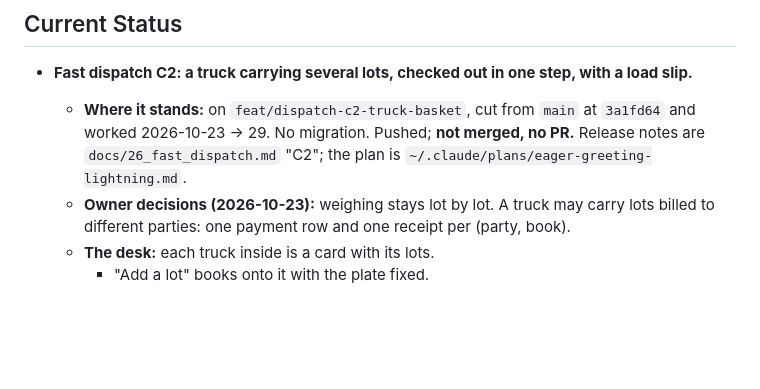
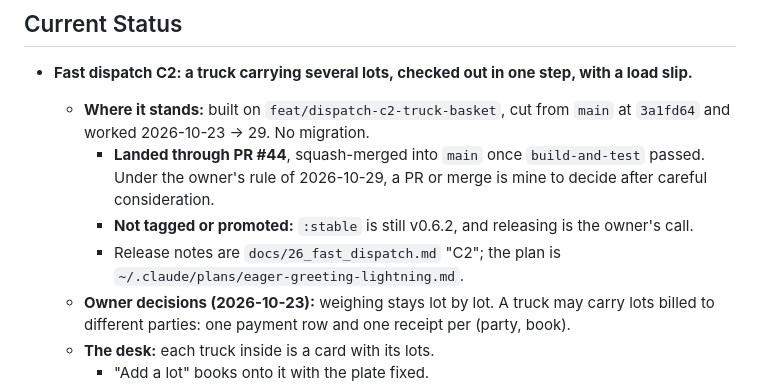
Before and after one commit to izhanjunaid/cold-store-claudecode, a Markdown page: PROGRESS.md, the part around the change. Rendered like a GitHub page; blank space fills up the shorter version.

Commit message:
docs(progress): C2 lands through PR #44, squash-merged once CI is green
Under the owner's rule of 2026-10-29 a PR or merge follows my own careful
consideration. C2 is complete, verified on ffddc2b, reviewed and fixed,
sits on the current main, and locks in no owner decision. Not tagged or
promoted: :stable stays v0.6.2.

Co-Authored-By: Claude Opus 5.5 <noreply@anthropic.com>
Claude-Session: https://claude.ai/code/session_013mcGGnybd5TC3T3CTX1yxT

```diff
--- a/PROGRESS.md
+++ b/PROGRESS.md
@@ -2,7 +2,10 @@
 
 ## Current Status
 - **Fast dispatch C2: a truck carrying several lots, checked out in one step, with a load slip.**
-  - **Where it stands:** on `feat/dispatch-c2-truck-basket`, cut from `main` at `3a1fd64` and worked 2026-10-23 → 29. No migration. Pushed; **not merged, no PR.** Release notes are `docs/26_fast_dispatch.md` "C2"; the plan is `~/.claude/plans/eager-greeting-lightning.md`.
+  - **Where it stands:** built on `feat/dispatch-c2-truck-basket`, cut from `main` at `3a1fd64` and worked 2026-10-23 → 29. No migration.
+    - **Landed through PR #44**, squash-merged into `main` once `build-and-test` passed. Under the owner's rule of 2026-10-29, a PR or merge is mine to decide after careful consideration.
+    - **Not tagged or promoted:** `:stable` is still v0.6.2, and releasing is the owner's call.
+    - Release notes are `docs/26_fast_dispatch.md` "C2"; the plan is `~/.claude/plans/eager-greeting-lightning.md`.
   - **Owner decisions (2026-10-23):** weighing stays lot by lot. A truck may carry lots billed to different parties: one payment row and one receipt per (party, book).
   - **The desk:** each truck inside is a card with its lots.
     - "Add a lot" books onto it with the plate fixed.
```
